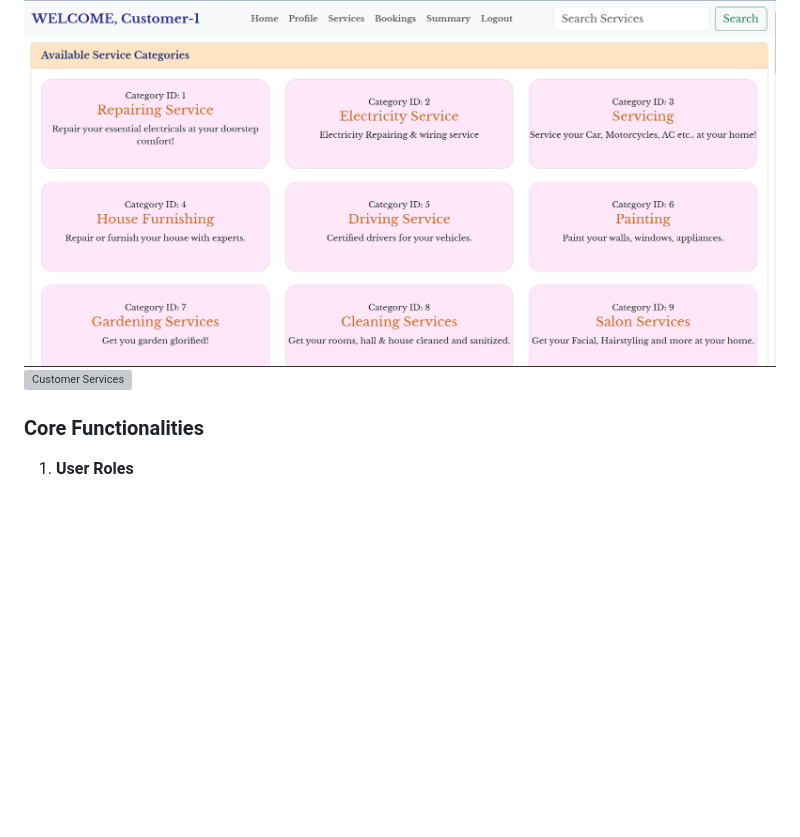
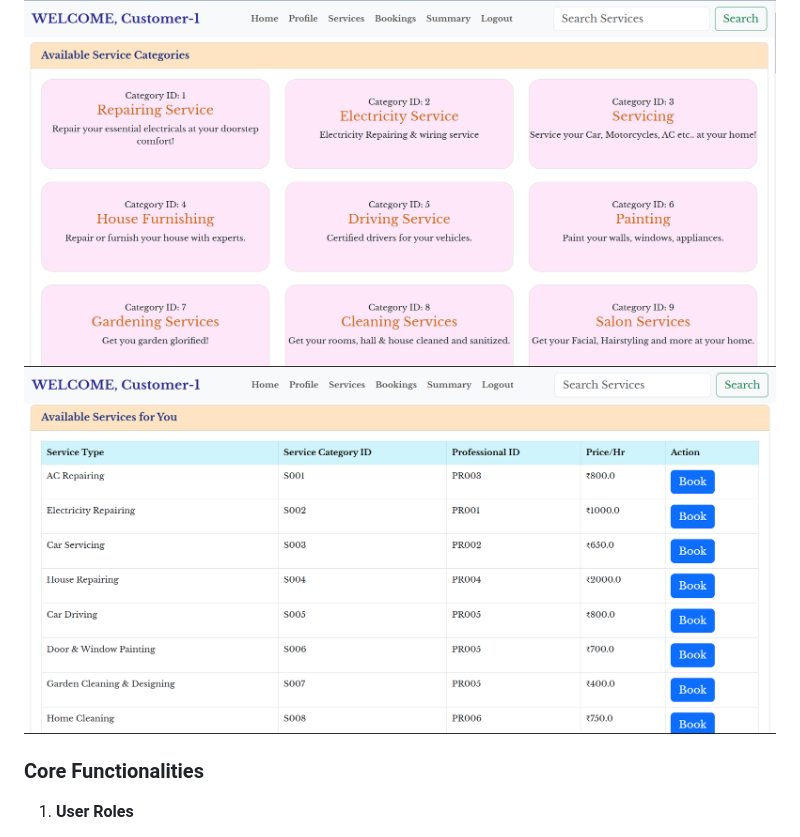
Before and after one commit to i-satyamsaurabh/Household-Application, a Markdown page: README.md, the part around the change. Drawn GitHub-style; blank space fills up the shorter version; grey boxes are pictures that could not be loaded.

```diff
--- a/README.md
+++ b/README.md
@@ -8,7 +8,7 @@ The Household Services Application is a multi-user platform designed to streamli
 ## Features
 
 ![Customer Homepage](static/customer_home.png)
-![Customer Services](customer_dashboard.png)
+![Customer Services](customer_dashbaord.png)
 
 ### Core Functionalities
 1. **User Roles**
```
